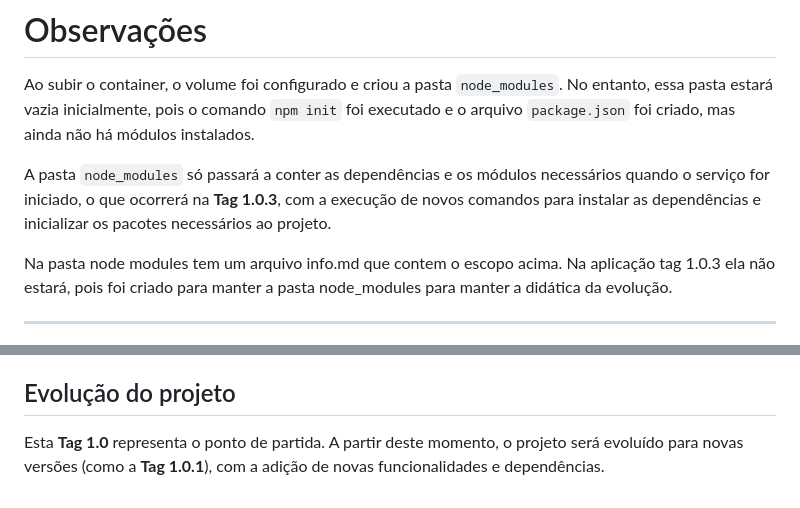
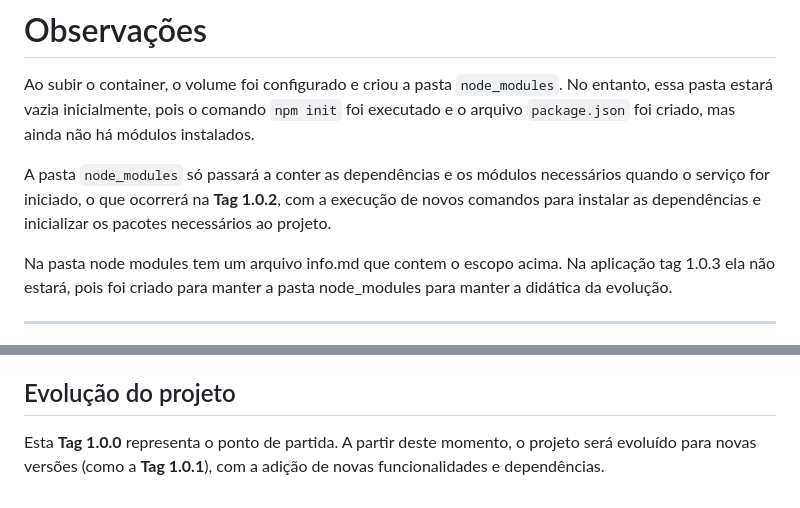
Before and after one commit to silvadias/ProjExtensMobileT9001M202104078668LuisCarlosDaSilvaDias, a Markdown page: README.md, 2 parts joined by grey strips. Rendered like a GitHub page.

Commit message:
fix: Modificado novos textos referente a ta

```diff
--- a/README.md
+++ b/README.md
@@ -48,7 +48,7 @@ A **Tag 1.0.1** marca a consolidação da base para a instalação de biblioteca
 
 Ao subir o container, o volume foi configurado e criou a pasta `node_modules`. No entanto, essa pasta estará vazia inicialmente, pois o comando `npm init` foi executado e o arquivo `package.json` foi criado, mas ainda não há módulos instalados.
 
-A pasta `node_modules` só passará a conter as dependências e os módulos necessários quando o serviço for iniciado, o que ocorrerá na **Tag 1.0.3**, com a execução de novos comandos para instalar as dependências e inicializar os pacotes necessários ao projeto.
+A pasta `node_modules` só passará a conter as dependências e os módulos necessários quando o serviço for iniciado, o que ocorrerá na **Tag 1.0.2**, com a execução de novos comandos para instalar as dependências e inicializar os pacotes necessários ao projeto.
 
 Na pasta node modules tem um arquivo info.md que contem o escopo acima. Na aplicação tag 1.0.3 ela não estará, pois foi criado para manter a pasta node_modules para manter a didática da evolução.
 
@@ -106,4 +106,4 @@ Após a criação do `package.json`, o ambiente estará configurado para a insta
 
 ## Evolução do projeto
 
-Esta **Tag 1.0** representa o ponto de partida. A partir deste momento, o projeto será evoluído para novas versões (como a **Tag 1.0.1**), com a adição de novas funcionalidades e dependências.
+Esta **Tag 1.0.0** representa o ponto de partida. A partir deste momento, o projeto será evoluído para novas versões (como a **Tag 1.0.1**), com a adição de novas funcionalidades e dependências.
```
